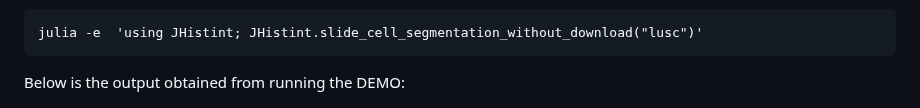
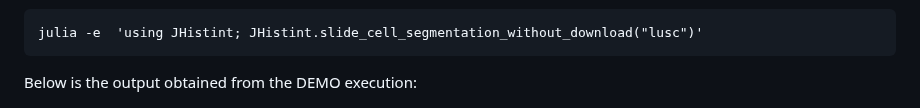
Before and after one commit to BIMIB-DISCo/JHistint.jl, a Markdown page: README.md, the part around the change. GitHub-like rendering.

````diff
--- a/README.md
+++ b/README.md
@@ -117,7 +117,7 @@ The demo is structured for 3 histological slides, therefore it is sufficient to
 ```
 julia -e  'using JHistint; JHistint.slide_cell_segmentation_without_download("lusc")'
 ```
-Below is the output obtained from running the DEMO:
+Below is the output obtained from the DEMO execution:
 <p align="center">
     <img src="output_example_demo/output_demo.PNG" alt="Example of demo execution">
 </p>
````
